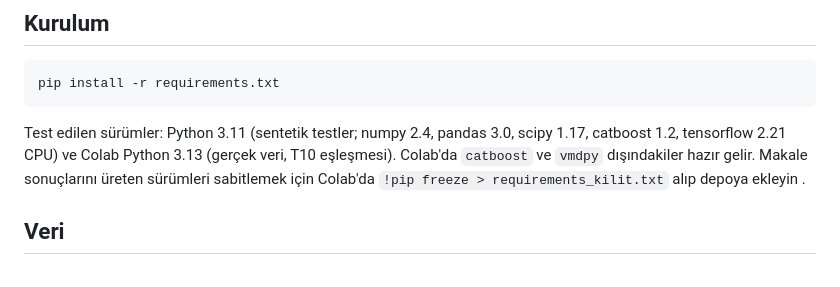
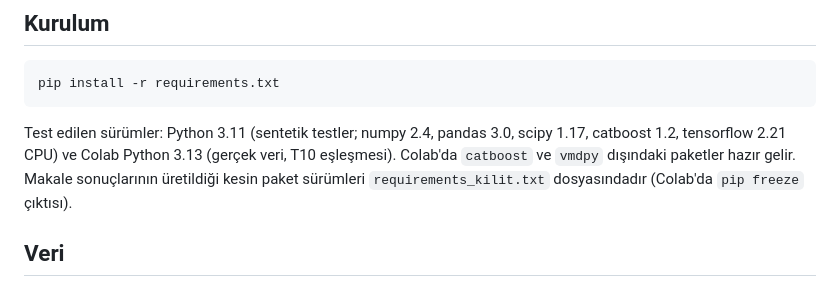
Before and after one commit to GokhanGULMEZ/ruzgar-sizinti-protokolu, a Markdown page: README.md, the part around the change. Rendered like a GitHub page.

Commit message:
README: surum sabitleme cumlesi duzeltildi

````diff
--- a/README.md
+++ b/README.md
@@ -35,8 +35,7 @@ Model kısaltmaları: **B1** Persistence · **B2** Raw LSTM · **B3** CatBoost D
 pip install -r requirements.txt
 ```
 Test edilen sürümler: Python 3.11 (sentetik testler; numpy 2.4, pandas 3.0, scipy 1.17, catboost 1.2, tensorflow 2.21 CPU) ve Colab Python 3.13 (gerçek veri, T10 eşleşmesi).
-Colab'da `catboost` ve `vmdpy` dışındakiler hazır gelir. Makale sonuçlarını üreten sürümleri sabitlemek için
-Colab'da `!pip freeze > requirements_kilit.txt` alıp depoya ekleyin .
+Colab'da `catboost` ve `vmdpy` dışındaki paketler hazır gelir. Makale sonuçlarının üretildiği kesin paket sürümleri `requirements_kilit.txt` dosyasındadır (Colab'da `pip freeze` çıktısı).
 
 ## Veri
 
````
